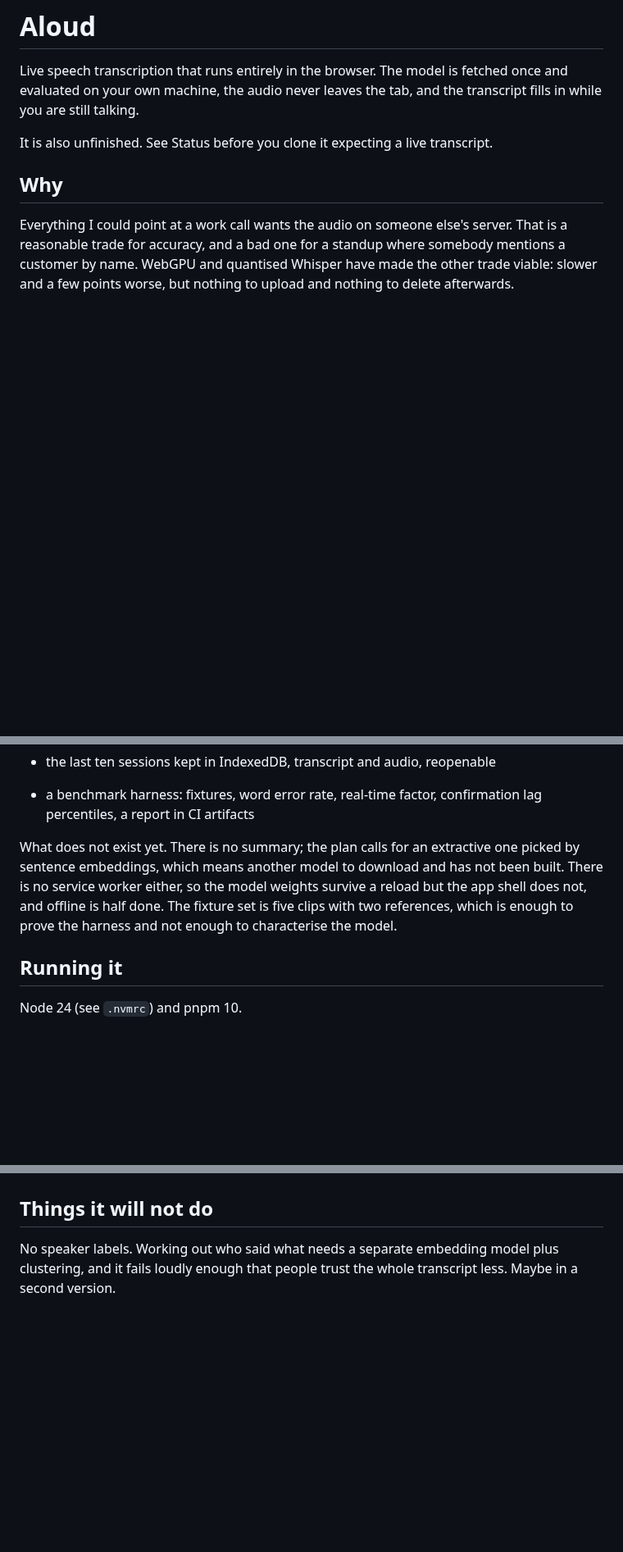
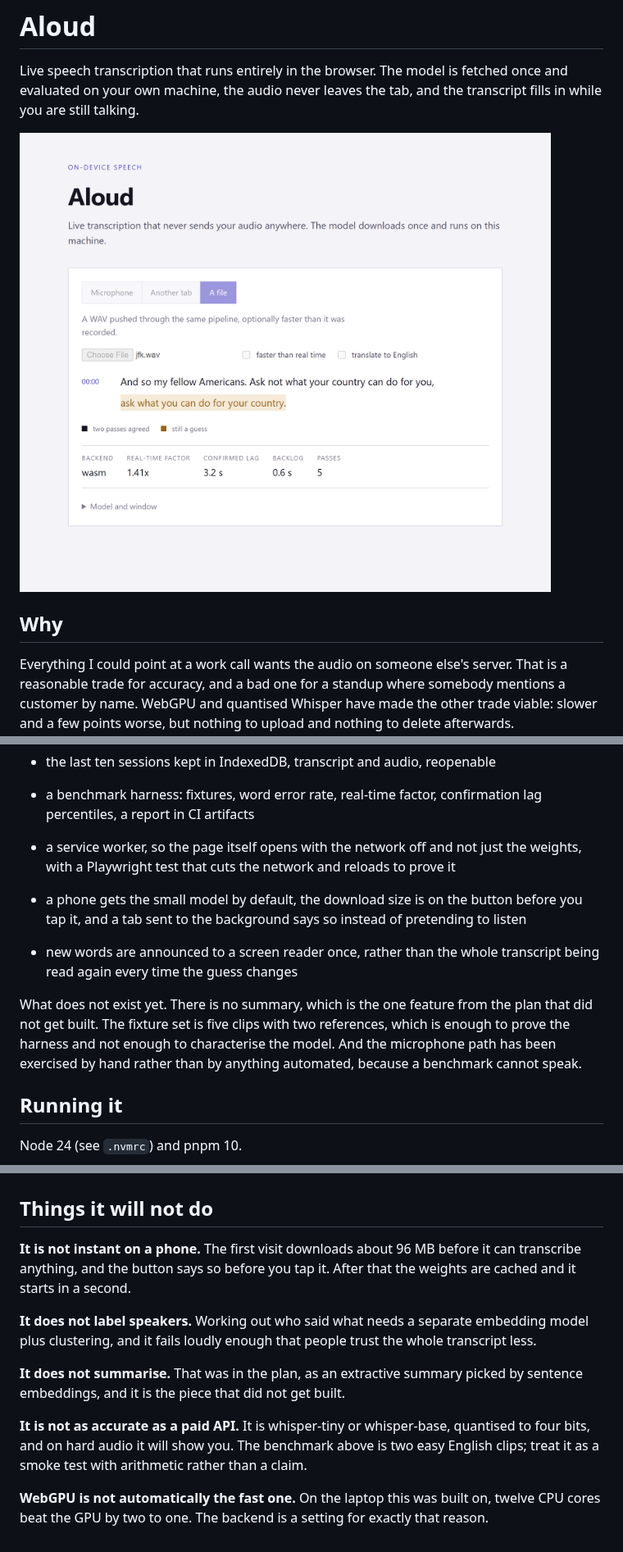
Before and after one commit to Nikolaimelni/aloud, a Markdown page: README.md, 3 parts joined by grey strips. Shown at 82% size. Rendered like a GitHub page; pictures changed too: docs/screenshot.png (added); blank space fills up the shorter version.

Commit message:
made the app open offline, added a screenshot

```diff
--- a/README.md
+++ b/README.md
@@ -4,7 +4,7 @@ Live speech transcription that runs entirely in the browser. The model is fetche
 evaluated on your own machine, the audio never leaves the tab, and the transcript fills in
 while you are still talking.
 
-It is also unfinished. See Status before you clone it expecting a live transcript.
+![Confirmed text in black, the current guess in amber, and the meters underneath](docs/screenshot.png)
 
 ## Why
 
@@ -102,12 +119,17 @@ Week 5 of six. What exists:
 
 - a benchmark harness: fixtures, word error rate, real-time factor, confirmation lag
   percentiles, a report in CI artifacts
+- a service worker, so the page itself opens with the network off and not just the weights,
+  with a Playwright test that cuts the network and reloads to prove it
+- a phone gets the small model by default, the download size is on the button before you tap
+  it, and a tab sent to the background says so instead of pretending to listen
+- new words are announced to a screen reader once, rather than the whole transcript being
+  read again every time the guess changes
 
-What does not exist yet. There is no summary; the plan calls for an extractive one picked by
-sentence embeddings, which means another model to download and has not been built. There is no
-service worker either, so the model weights survive a reload but the app shell does not, and
-offline is half done. The fixture set is five clips with two references, which is enough to
-prove the harness and not enough to characterise the model.
+What does not exist yet. There is no summary, which is the one feature from the plan that did
+not get built. The fixture set is five clips with two references, which is enough to prove the
+harness and not enough to characterise the model. And the microphone path has been exercised
+by hand rather than by anything automated, because a benchmark cannot speak.
 
 ## Running it
 
@@ -137,6 +159,19 @@ That is what makes the week 5 accuracy run possible at all.
 
 ## Things it will not do
 
-No speaker labels. Working out who said what needs a separate embedding model plus
-clustering, and it fails loudly enough that people trust the whole transcript less. Maybe in
-a second version.
+**It is not instant on a phone.** The first visit downloads about 96 MB before it can
+transcribe anything, and the button says so before you tap it. After that the weights are
+cached and it starts in a second.
+
+**It does not label speakers.** Working out who said what needs a separate embedding model
+plus clustering, and it fails loudly enough that people trust the whole transcript less.
+
+**It does not summarise.** That was in the plan, as an extractive summary picked by sentence
+embeddings, and it is the piece that did not get built.
+
+**It is not as accurate as a paid API.** It is whisper-tiny or whisper-base, quantised to
+four bits, and on hard audio it will show you. The benchmark above is two easy English clips;
+treat it as a smoke test with arithmetic rather than a claim.
+
+**WebGPU is not automatically the fast one.** On the laptop this was built on, twelve CPU
+cores beat the GPU by two to one. The backend is a setting for exactly that reason.
```
Also changed, not shown: other parts of README.md (+18 -1 lines), 9 other files.
